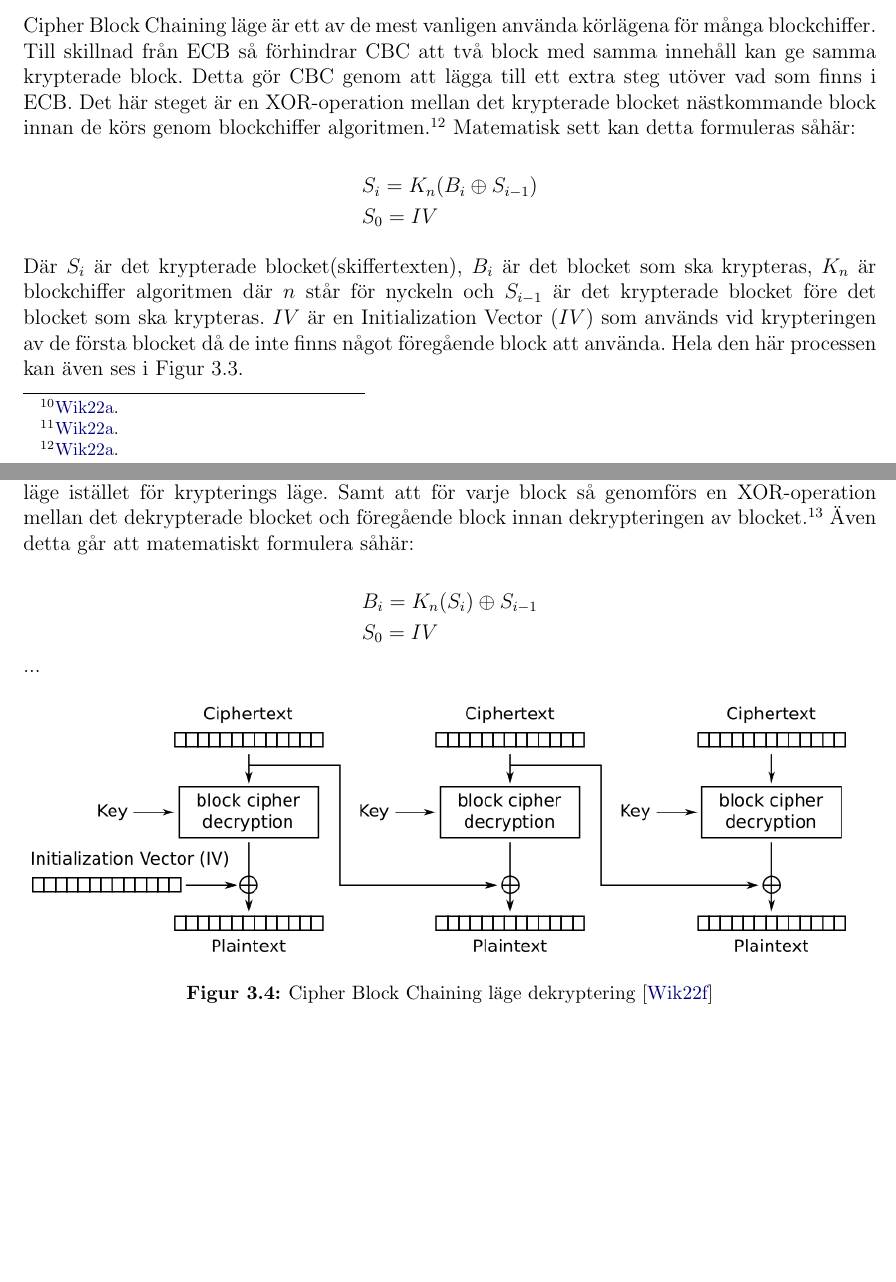
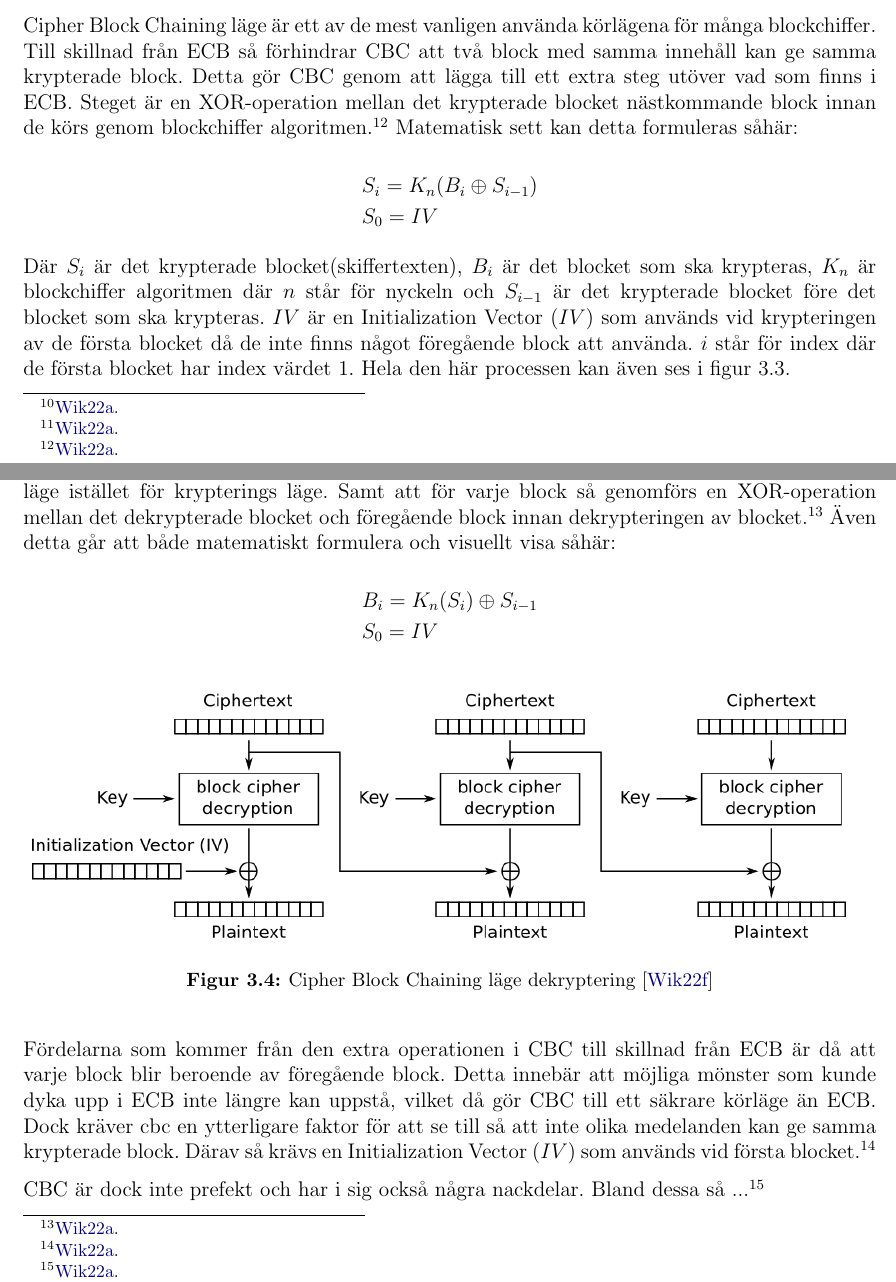
Before and after one commit to Glindeb/AES-Python, a LaTeX document (Documentation/Rapport/Main.tex, which reads Documentation/Rapport/Teori.tex): two parts of pages 10 and 11 of 20, joined at a grey line, cut so that both start at the same text, the shorter picture padded with empty space. Compiled offline with pdfLaTeX.

Commit message:
continued work on cbc section

```diff
--- a/Documentation/Rapport/Teori.tex
+++ b/Documentation/Rapport/Teori.tex
@@ -54,7 +54,7 @@ och därför inte används näst intill aldrig i praktiken.\footcite{modesofoper
 \acrlong{cbc} är ett av de mest vanligen använda körlägena för många blockchiffer.
 Till skillnad från \acrshort{ecb} så förhindrar \acrshort{cbc} att två block med
 samma innehåll kan ge samma krypterade block. Detta gör \acrshort{cbc} genom att
-lägga till ett extra steg utöver vad som finns i \acrshort{ecb}. Det här steget
+lägga till ett extra steg utöver vad som finns i \acrshort{ecb}. Steget
 är en \gls{xor}-operation mellan det krypterade blocket nästkommande block innan
 de körs genom blockchiffer algoritmen.\footcite{modesofoperation}
 Matematisk sett kan detta formuleras såhär:
@@ -71,8 +71,8 @@ Där $S_i$ är det krypterade blocket(skiffertexten), $B_i$ är det blocket som
 $K_n$ är blockchiffer algoritmen där $n$ står för nyckeln och $S_{i-1}$ är
 det krypterade blocket före det blocket som ska krypteras. \acrshort{iv} är en
 \acrfull{iv} som används vid krypteringen av de första blocket då de inte finns
-något föregående block att använda. Hela den här processen kan även ses i
-Figur \ref{fig:cbc-mode-enc}.
+något föregående block att använda. $i$ står för index där de första blocket har
+index värdet 1. Hela den här processen kan även ses i figur \ref{fig:cbc-mode-enc}.
 
 \begin{figure}[H]
     \includegraphics[width=\textwidth]{CBC_encryption.png}
@@ -85,7 +85,7 @@ När de gäller dekrypterings processen för \acrshort{cbc} så bär den precis
 finns är att blockchiffert körs i dekrypterings läge istället för krypterings läge.
 Samt att för varje block så genomförs en \gls{xor}-operation mellan det dekrypterade
 blocket och föregående block innan dekrypteringen av blocket.\footcite{modesofoperation}
-Även detta går att matematiskt formulera såhär:
+Även detta går att både matematiskt formulera och visuellt visa såhär:
 
 \begin{equation}
     \label{eq:cbc-decryption}
@@ -95,15 +95,24 @@ blocket och föregående block innan dekrypteringen av blocket.\footcite{modesof
     \end{aligned}
 \end{equation}
 
-...
-
 \begin{figure}[H]
     \includegraphics[width=\textwidth]{CBC_decryption.png}
     \caption{\acrlong{cbc} dekryptering \cite{cbc-mode-dec-ref}}
     \label{fig:cbc-mode-dec}
 \end{figure}
 
+Fördelarna som kommer från den extra operationen i \acrshort{cbc} till skillnad
+från \acrshort{ecb} är då att varje block blir beroende av föregående block.
+Detta innebär att möjliga mönster som kunde dyka upp i \acrshort{ecb} inte längre
+kan uppstå, vilket då gör \acrshort{cbc} till ett säkrare körläge än \acrshort{ecb}.
+Dock kräver cbc en ytterligare faktor för att se till så att inte olika medelanden
+kan ge samma krypterade block. Därav så krävs en \acrfull{iv} som används vid första
+blocket.\footcite{modesofoperation}
 
+\acrshort{cbc} är dock inte prefekt och har i sig också några nackdelar. Bland dessa
+så ... % TODO: skriv om detta
+% pros: can be parallelized, no need to store previous block as well as IV
+% IV can bee discarded if you use a random block as the first block in the message...
 \footcite{modesofoperation}
 
 \subsubsection{OFB}
```
Also changed, not shown: Documentation/Rapport/Teori.tex (2 more changed lines), 4 other files.
